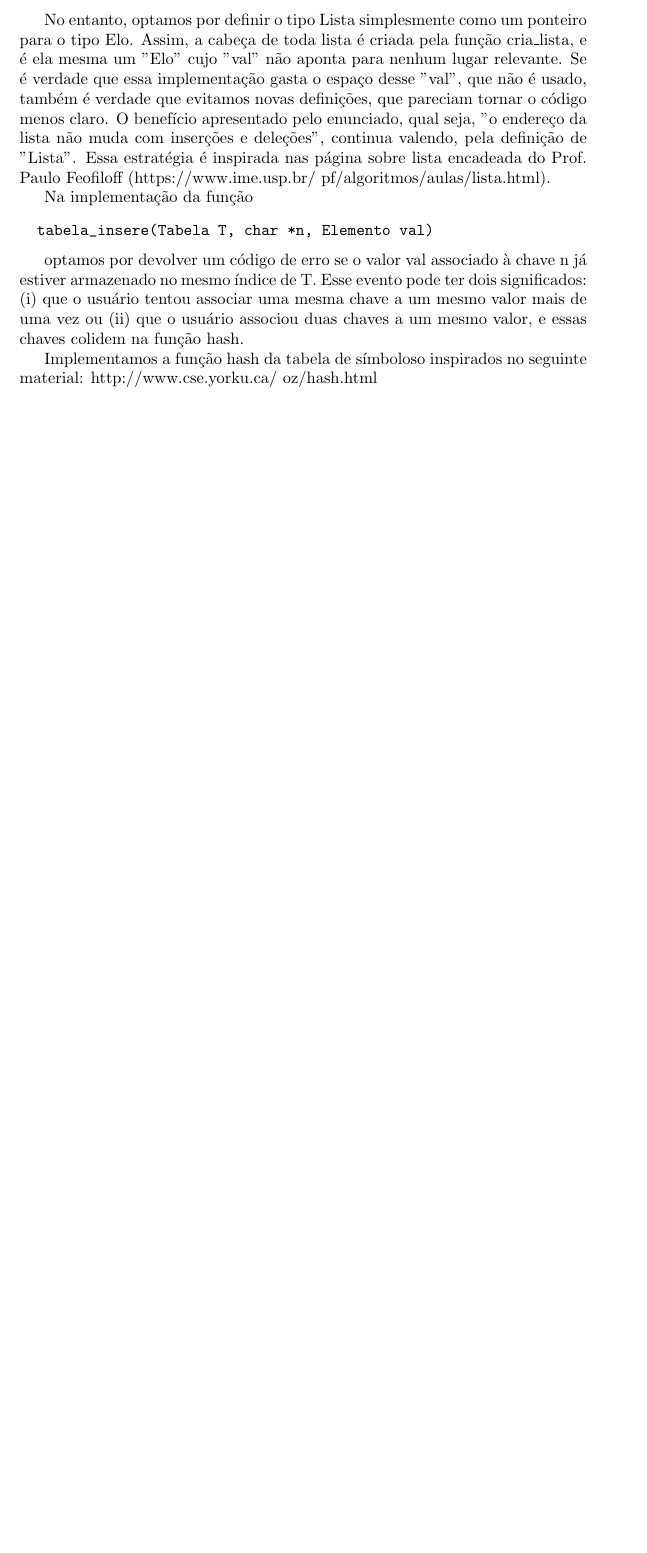
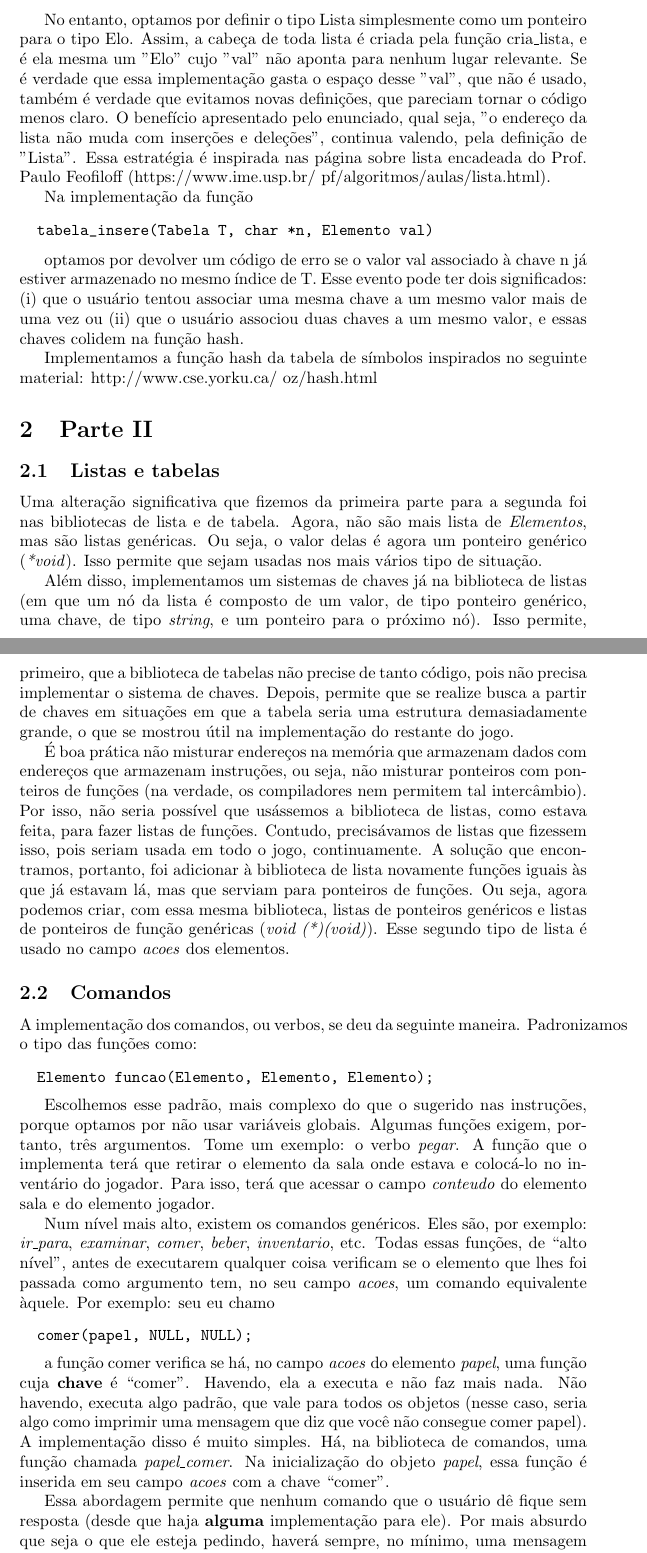
Before and after one commit to emanuellima1/MAC0216, a LaTeX document (doc/relatorio.tex): part of page 2 of 2 before the commit and two parts of pages 2 and 3 of 4 after it, the two joined at a grey line, cut so that both start at the same text, the shorter picture padded with empty space. Compiled offline with pdfLaTeX.

Commit message:
Atualiza relatorio

```diff
--- a/doc/relatorio.tex
+++ b/doc/relatorio.tex
@@ -3,7 +3,7 @@
 \usepackage{spverbatim}
 
 
-\title{Relatório - Parte I da Aventura}
+\title{Relatório - Parte I e II da Aventura}
 \date{26/09/2018}
 \author{Emanuel Lima (9009493) e João Seckler (4603521)}
 
@@ -66,4 +90,73 @@ Na implementação da função
 \end{spverbatim} \medskip
 optamos por devolver um código de erro se o valor val associado à chave n já estiver armazenado no mesmo índice de T. Esse evento pode ter dois significados: (i) que o usuário tentou associar uma mesma chave a um mesmo valor mais de uma vez ou (ii) que o usuário associou duas chaves a um mesmo valor, e essas chaves colidem na função hash.
 
-Implementamos a função hash da tabela de símboloso inspirados no seguinte material: http://www.cse.yorku.ca/~oz/hash.html
+Implementamos a função hash da tabela de símbolos inspirados no seguinte material: http://www.cse.yorku.ca/~oz/hash.html
+
+
+\section{Parte II}
+
+\subsection{Listas e tabelas}
+
+Uma alteração significativa que fizemos da primeira parte para a segunda foi nas
+bibliotecas de lista e de tabela. Agora, não são mais lista de\emph{ Elementos},
+mas são listas genéricas. Ou seja, o valor delas é agora um ponteiro genérico
+(\emph{*void}). Isso permite que sejam usadas nos mais vários tipo de situação.
+
+Além disso, implementamos um sistemas de chaves já na biblioteca de listas (em
+que um nó da lista é composto de um valor, de tipo ponteiro genérico, uma chave,
+de tipo \emph{string}, e um ponteiro para o próximo nó). Isso permite, primeiro,
+que a biblioteca de tabelas não precise de tanto código, pois não precisa
+implementar o sistema de chaves. Depois, permite que se realize busca a partir
+de chaves em situações em que a tabela seria uma estrutura demasiadamente
+grande, o que se mostrou útil na implementação do restante do jogo.
+
+É boa prática não misturar endereços na memória que armazenam dados com
+endereços que armazenam instruções, ou seja, não misturar ponteiros com
+ponteiros de funções (na verdade, os compiladores nem permitem tal intercâmbio).
+Por isso, não seria possível que usássemos a biblioteca de listas, como estava
+feita, para fazer listas de funções. Contudo, precisávamos de listas que
+fizessem isso, pois seriam usada em todo o jogo, continuamente. A solução que
+encontramos, portanto, foi adicionar à biblioteca de lista novamente funções
+iguais às que já estavam lá, mas que serviam para ponteiros de funções. Ou seja,
+agora podemos criar, com essa mesma biblioteca, listas de ponteiros genéricos e
+listas de ponteiros de função genéricas (\emph{void (*)(void)}). Esse segundo
+tipo de lista é usado no campo\emph{ acoes} dos elementos.
+
+\subsection{Comandos}\label{comandos}
+
+A implementação dos comandos, ou verbos, se deu da seguinte maneira.
+Padronizamos o tipo das funções como:
+
+\begin{spverbatim}
+  Elemento funcao(Elemento, Elemento, Elemento);
+\end{spverbatim} \medskip
+
+Escolhemos esse padrão, mais complexo do que o sugerido nas instruções, porque
+optamos por não usar variáveis globais. Algumas funções exigem, portanto, três
+argumentos. Tome um exemplo: o verbo\emph{ pegar}. A função que o implementa
+terá que retirar o elemento da sala onde estava e colocá-lo no inventário do
+jogador. Para isso, terá que acessar o campo\emph{ conteudo} do elemento sala e
+do elemento jogador.
+
+Num nível mais alto, existem os comandos genéricos. Eles são, por exemplo:
+\emph{ir\_para}, \emph{examinar}, \emph{comer}, \emph{beber}, \emph{inventario},
+etc. Todas essas funções, de ``alto nível'', antes de executarem qualquer coisa
+verificam se o elemento que lhes foi passada como argumento tem, no seu campo
+\emph{acoes}, um comando equivalente àquele. Por exemplo: seu eu chamo
+
+\begin{spverbatim}
+  comer(papel, NULL, NULL);
+\end{spverbatim} \medskip
+
+a função comer verifica se há, no campo\emph{ acoes} do elemento\emph{ papel},
+uma função cuja \textbf{chave} é ``comer''. Havendo, ela a executa e não faz
+mais nada. Não havendo, executa algo padrão, que vale para todos os objetos
+(nesse caso, seria algo como imprimir uma mensagem que diz que você não consegue
+comer papel). A implementação disso é muito simples. Há, na biblioteca de
+comandos, uma função chamada \emph{papel\_comer}. Na inicialização do
+objeto\emph{ papel}, essa função é inserida em seu campo\emph{ acoes} com a
+chave ``comer''.
+
+Essa abordagem permite que nenhum comando que o usuário dê fique sem resposta
+(desde que haja \textbf{alguma} implementação para ele). Por mais absurdo que seja o que
+ele esteja pedindo, haverá sempre, no mínimo, uma mensagem padrão de erro.
```
Also changed, not shown: doc/relatorio.tex (58 more changed lines).
